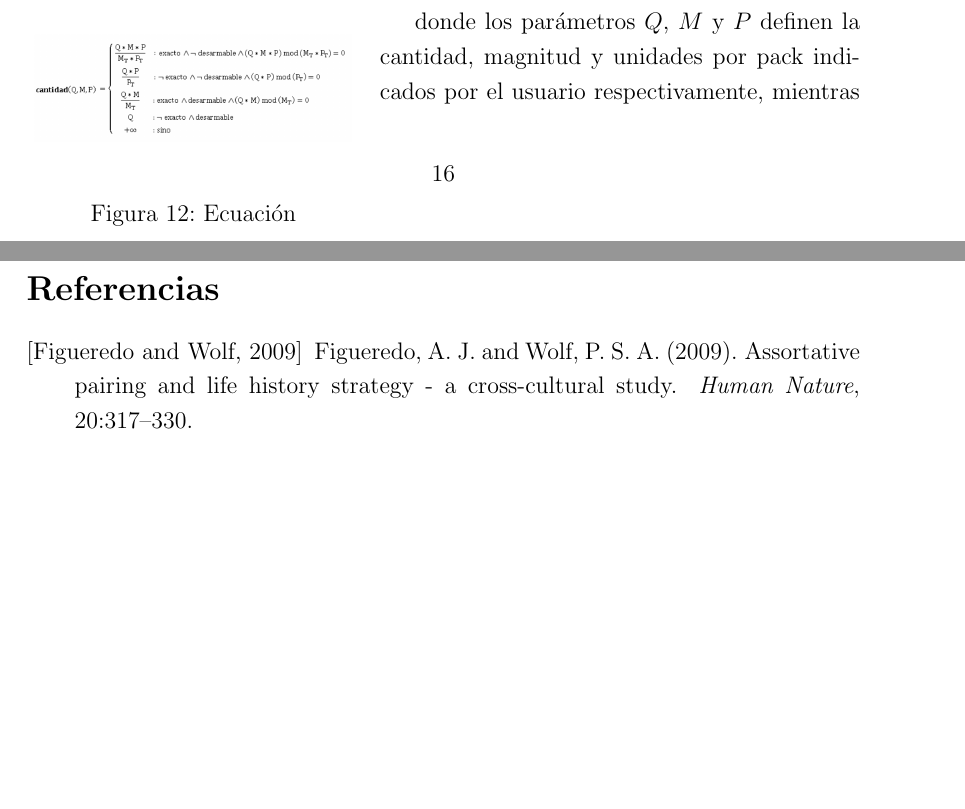
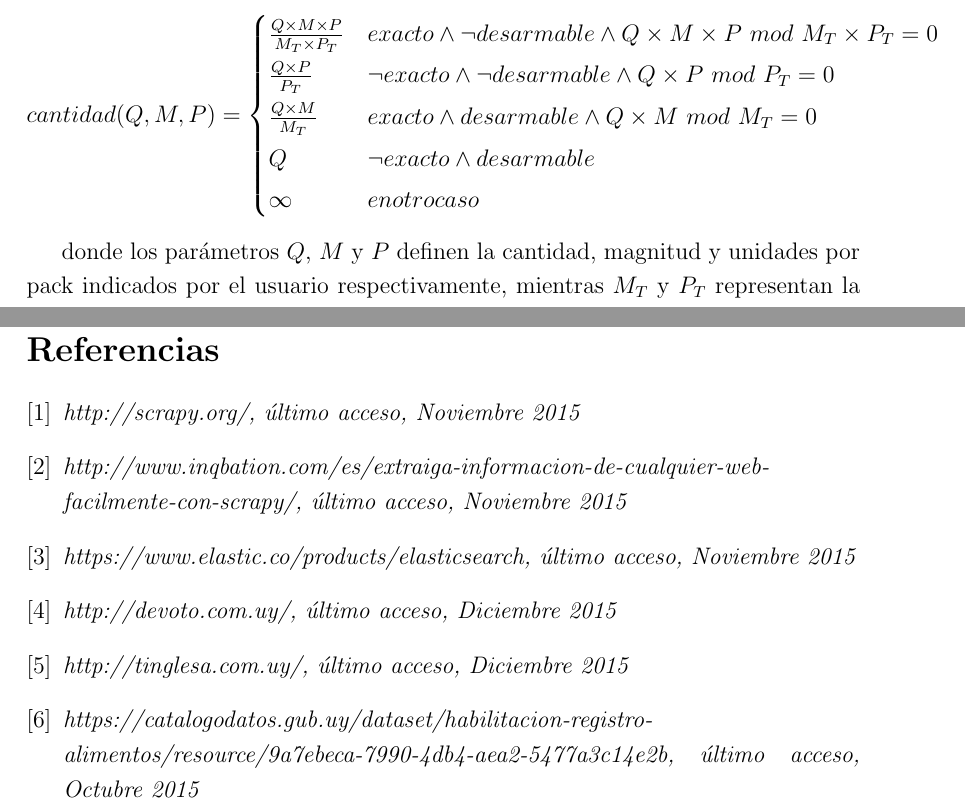
Before and after one commit to santiagovidal/Webir, a LaTeX document (informe/informe.tex): two parts of pages 17 and 19 of 19 before the commit and two parts of pages 18 and 20 of 20 after it, joined at a grey line, cut at the place of the change, the shorter picture padded with empty space. Compiled offline with pdfLaTeX.

Commit message:
agrego referencias y ecuación ranking

```diff
--- a/informe/informe.tex
+++ b/informe/informe.tex
@@ -32,6 +32,8 @@
 \usepackage[usenames, dvipsnames]{color}
 
 \usepackage{listings}
+
+\usepackage{amsmath}
 
 \usepackage{lipsum} % Used for inserting dummy 'Lorem ipsum' text into the template
 
@@ -371,12 +373,19 @@ El último requisito para cumplir con la especificación del sistema es definir
 Para cumplir con dicho objetivo, se optó por deducir una relación numérica entre los componentes que determinan un determinado artículo. Más precisamente, la relación antes dicha debe vincular por un lado la magnitud, las unidades por pack y la Cantidad requerida por el cliente, y por otro la magnitud y unidades por pack provistas por los supermercados, todas ellas en función de la exactitud de la magnitud o la posibilidad de desarmar un pack (a opción del cliente).
 
 En otras palabras, la intención es buscar la cantidad real de determinado artículo en función de los parámetros antes dichos, resultando de esta forma la siguiente ecuación:
-\begin{wrapfigure}{l}{0.4\textwidth} % Inline image example
-  \begin{center}
-    \includegraphics[width=0.38\textwidth]{ecuacion}
-  \end{center}
-  \caption{Ecuación}
-\end{wrapfigure}
+
+\[
+cantidad(Q,M,P) =
+\begin{cases}
+\frac{Q\times M\times P}{M_T \times P_T} & exacto \wedge \neg desarmable \wedge Q\times M\times P\ mod\ M_T \times P_T = 0 \\
+\frac{Q\times P}{P_T} &  \neg exacto \wedge \neg desarmable \wedge Q\times P\ mod\ P_T = 0 \\
+\frac{Q\times M}{M_T} & exacto \wedge desarmable \wedge Q\times M\ mod\ M_T = 0 \\
+Q & \neg exacto \wedge desarmable \\
+\infty & en otro caso
+
+
+\end{cases}
+\]
 
 donde los parámetros $Q$, $M$ y $P$ definen la cantidad, magnitud y unidades por pack indicados por el usuario respectivamente, mientras $M_T$ y $P_T$ representan la magnitud y unidades por pack disponible en la tienda para ese artículo.
 
@@ -421,12 +432,12 @@ Otro aspecto importante a destacar, es la relación entre áreas necesaria para
 %----------------------------------------------------------------------------------------
 
-\begin{thebibliography}{99} % Bibliography - this is intentionally simple in this template
-
-\bibitem[Figueredo and Wolf, 2009]{Figueredo:2009dg}
-Figueredo, A.~J. and Wolf, P. S.~A. (2009).
-\newblock Assortative pairing and life history strategy - a cross-cultural
-  study.
-\newblock {\em Human Nature}, 20:317--330.
+\begin{thebibliography}{1}
+\bibitem{Scrapy} \textit{http://scrapy.org/, último acceso, Noviembre 2015}
+\bibitem{Scrapy2} \textit{http://www.inqbation.com/es/extraiga-informacion-de-cualquier-web-facilmente-con-scrapy/, último acceso, Noviembre 2015}
+\bibitem{ElasticSearch} \textit{https://www.elastic.co/products/elasticsearch, último acceso, Noviembre 2015}
+\bibitem {Devoto} \textit{http://devoto.com.uy/, último acceso, Diciembre 2015}
+\bibitem {TInglesa} \textit{http://tinglesa.com.uy/, último acceso, Diciembre 2015}
+\bibitem {DatosAbiertos} \textit{https://catalogodatos.gub.uy/dataset/habilitacion-registro-alimentos/resource/9a7ebeca-7990-4db4-aea2-5477a3c14e2b, último acceso, Octubre 2015}
 
 \end{thebibliography}
 
```
Also changed, not shown: informe/informe.pdf, informe/informe.tex (24 more changed lines), 4 other files.
